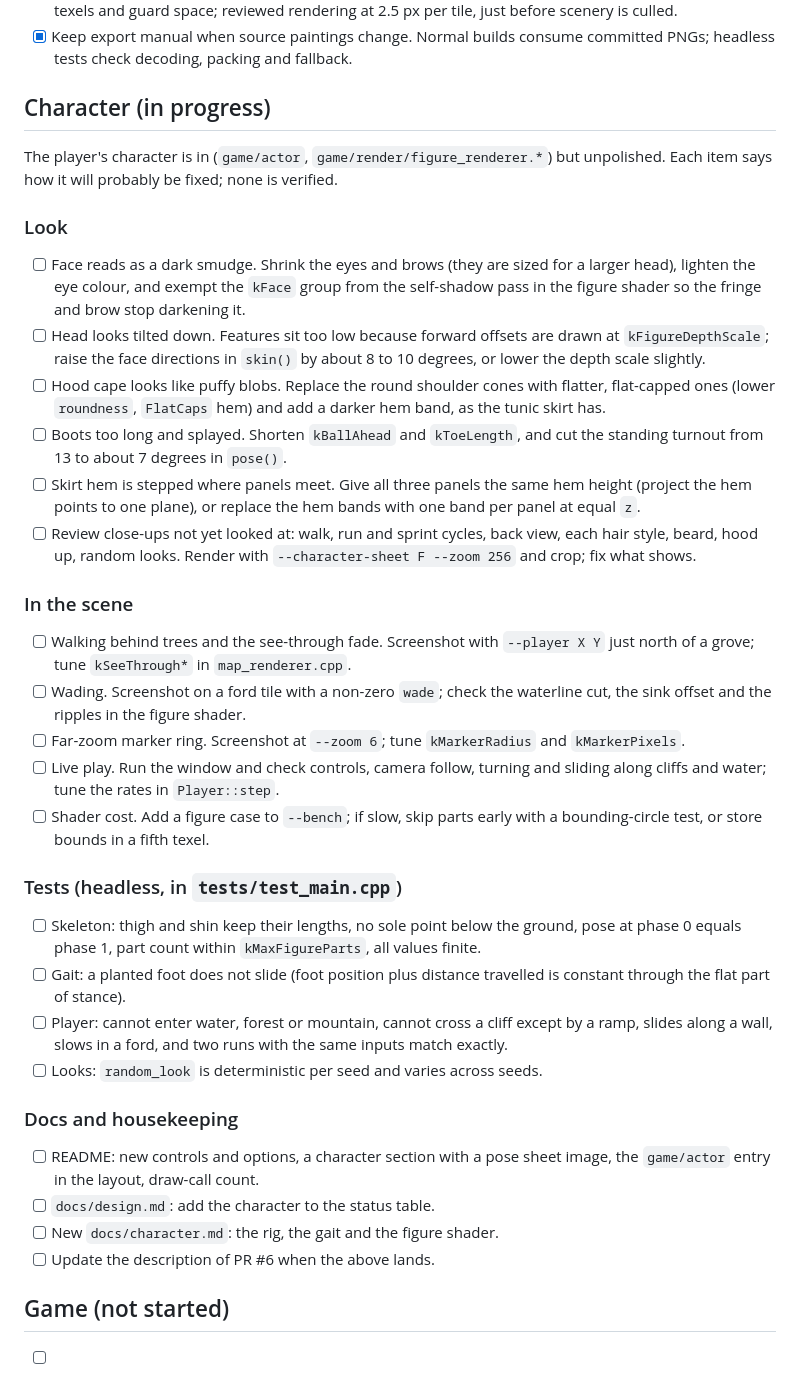
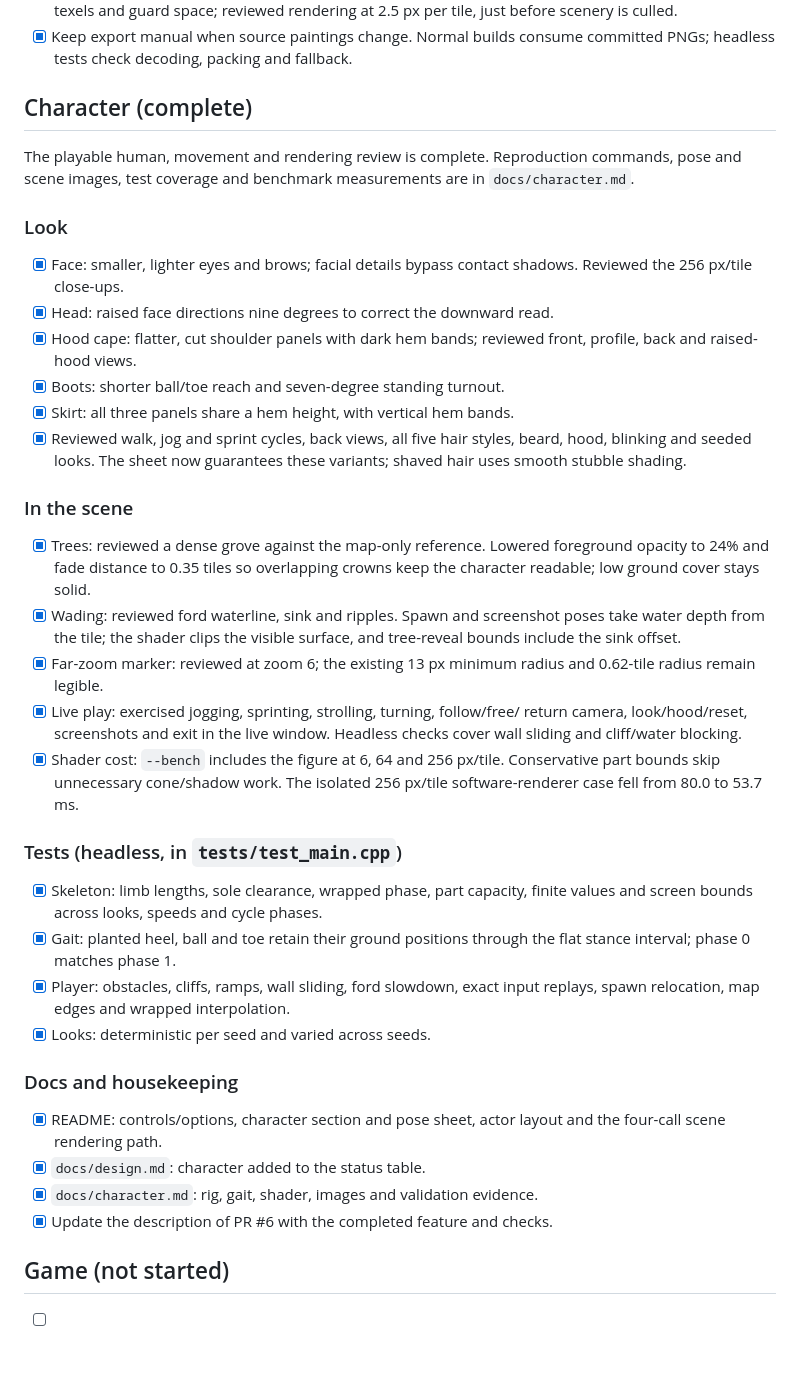
Before and after one commit to mariajunqueiramirandas-cpu/zillions, a Markdown page: docs/TODO.md, the part around the change. Drawn GitHub-style; blank space fills up the shorter version.

```diff
--- a/docs/TODO.md
+++ b/docs/TODO.md
@@ -32,65 +32,59 @@ review; remaining unchecked items are future artwork polish or game features.
 - [x] Keep export manual when source paintings change. Normal builds consume
       committed PNGs; headless tests check decoding, packing and fallback.
 
-## Character (in progress)
+## Character (complete)
 
-The player's character is in (`game/actor`, `game/render/figure_renderer.*`)
-but unpolished. Each item says how it will probably be fixed; none is verified.
+The playable human, movement and rendering review is complete. Reproduction
+commands, pose and scene images, test coverage and benchmark measurements are
+in `docs/character.md`.
 
 ### Look
 
-- [ ] Face reads as a dark smudge. Shrink the eyes and brows (they are sized
-      for a larger head), lighten the eye colour, and exempt the `kFace`
-      group from the self-shadow pass in the figure shader so the fringe and
-      brow stop darkening it.
-- [ ] Head looks tilted down. Features sit too low because forward offsets
-      are drawn at `kFigureDepthScale`; raise the face directions in
-      `skin()` by about 8 to 10 degrees, or lower the depth scale slightly.
-- [ ] Hood cape looks like puffy blobs. Replace the round shoulder cones with
-      flatter, flat-capped ones (lower `roundness`, `FlatCaps` hem) and add a
-      darker hem band, as the tunic skirt has.
-- [ ] Boots too long and splayed. Shorten `kBallAhead` and `kToeLength`, and
-      cut the standing turnout from 13 to about 7 degrees in `pose()`.
-- [ ] Skirt hem is stepped where panels meet. Give all three panels the same
-      hem height (project the hem points to one plane), or replace the hem
-      bands with one band per panel at equal `z`.
-- [ ] Review close-ups not yet looked at: walk, run and sprint cycles, back
-      view, each hair style, beard, hood up, random looks. Render with
-      `--character-sheet F --zoom 256` and crop; fix what shows.
+- [x] Face: smaller, lighter eyes and brows; facial details bypass contact
+      shadows. Reviewed the 256 px/tile close-ups.
+- [x] Head: raised face directions nine degrees to correct the downward read.
+- [x] Hood cape: flatter, cut shoulder panels with dark hem bands; reviewed
+      front, profile, back and raised-hood views.
+- [x] Boots: shorter ball/toe reach and seven-degree standing turnout.
+- [x] Skirt: all three panels share a hem height, with vertical hem bands.
+- [x] Reviewed walk, jog and sprint cycles, back views, all five hair styles,
+      beard, hood, blinking and seeded looks. The sheet now guarantees these
+      variants; shaved hair uses smooth stubble shading.
 
 ### In the scene
 
-- [ ] Walking behind trees and the see-through fade. Screenshot with
-      `--player X Y` just north of a grove; tune `kSeeThrough*` in
-      `map_renderer.cpp`.
-- [ ] Wading. Screenshot on a ford tile with a non-zero `wade`; check the
-      waterline cut, the sink offset and the ripples in the figure shader.
-- [ ] Far-zoom marker ring. Screenshot at `--zoom 6`; tune `kMarkerRadius`
-      and `kMarkerPixels`.
-- [ ] Live play. Run the window and check controls, camera follow, turning
-      and sliding along cliffs and water; tune the rates in `Player::step`.
-- [ ] Shader cost. Add a figure case to `--bench`; if slow, skip parts early
-      with a bounding-circle test, or store bounds in a fifth texel.
+- [x] Trees: reviewed a dense grove against the map-only reference. Lowered
+      foreground opacity to 24% and fade distance to 0.35 tiles so overlapping
+      crowns keep the character readable; low ground cover stays solid.
+- [x] Wading: reviewed ford waterline, sink and ripples. Spawn and screenshot
+      poses take water depth from the tile; the shader clips the visible
+      surface, and tree-reveal bounds include the sink offset.
+- [x] Far-zoom marker: reviewed at zoom 6; the existing 13 px minimum radius
+      and 0.62-tile radius remain legible.
+- [x] Live play: exercised jogging, sprinting, strolling, turning, follow/free/
+      return camera, look/hood/reset, screenshots and exit in the live window.
+      Headless checks cover wall sliding and cliff/water blocking.
+- [x] Shader cost: `--bench` includes the figure at 6, 64 and 256 px/tile.
+      Conservative part bounds skip unnecessary cone/shadow work. The isolated
+      256 px/tile software-renderer case fell from 80.0 to 53.7 ms.
 
 ### Tests (headless, in `tests/test_main.cpp`)
 
-- [ ] Skeleton: thigh and shin keep their lengths, no sole point below the
-      ground, pose at phase 0 equals phase 1, part count within
-      `kMaxFigureParts`, all values finite.
-- [ ] Gait: a planted foot does not slide (foot position plus distance
-      travelled is constant through the flat part of stance).
-- [ ] Player: cannot enter water, forest or mountain, cannot cross a cliff
-      except by a ramp, slides along a wall, slows in a ford, and two runs
-      with the same inputs match exactly.
-- [ ] Looks: `random_look` is deterministic per seed and varies across seeds.
+- [x] Skeleton: limb lengths, sole clearance, wrapped phase, part capacity,
+      finite values and screen bounds across looks, speeds and cycle phases.
+- [x] Gait: planted heel, ball and toe retain their ground positions through
+      the flat stance interval; phase 0 matches phase 1.
+- [x] Player: obstacles, cliffs, ramps, wall sliding, ford slowdown, exact
+      input replays, spawn relocation, map edges and wrapped interpolation.
+- [x] Looks: deterministic per seed and varied across seeds.
 
 ### Docs and housekeeping
 
-- [ ] README: new controls and options, a character section with a pose
-      sheet image, the `game/actor` entry in the layout, draw-call count.
-- [ ] `docs/design.md`: add the character to the status table.
-- [ ] New `docs/character.md`: the rig, the gait and the figure shader.
-- [ ] Update the description of PR #6 when the above lands.
+- [x] README: controls/options, character section and pose sheet, actor layout
+      and the four-call scene rendering path.
+- [x] `docs/design.md`: character added to the status table.
+- [x] `docs/character.md`: rig, gait, shader, images and validation evidence.
+- [x] Update the description of PR #6 with the completed feature and checks.
 
 ## Game (not started)
 
```
Also changed, not shown: README.md (+45 -12 lines), docs/character.md (added, +125 -0 lines), docs/design.md (+1 -0 lines), docs/character/in-scene.jpg (added), 8 other files.
